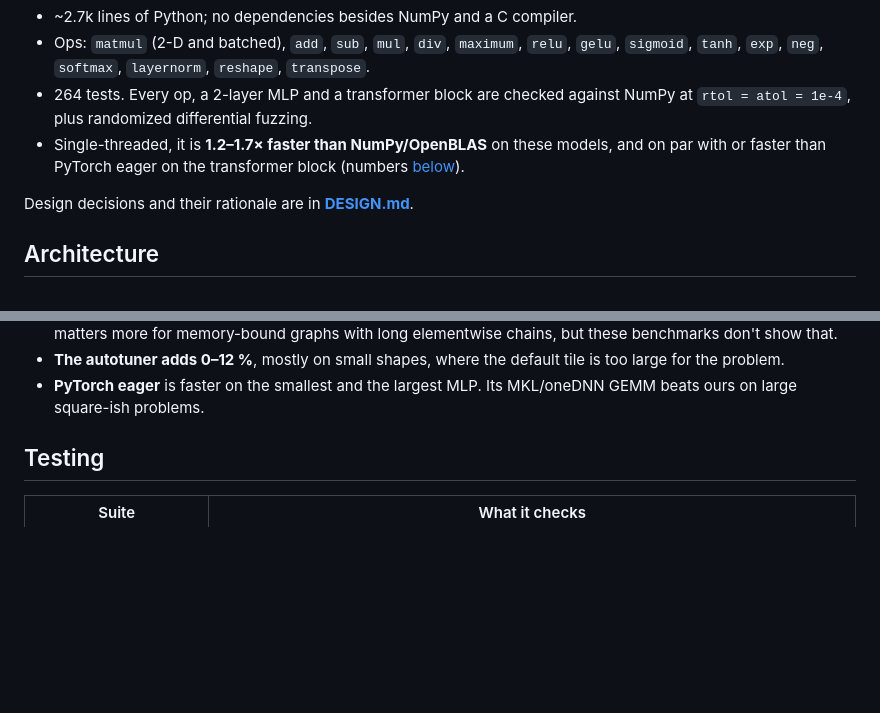
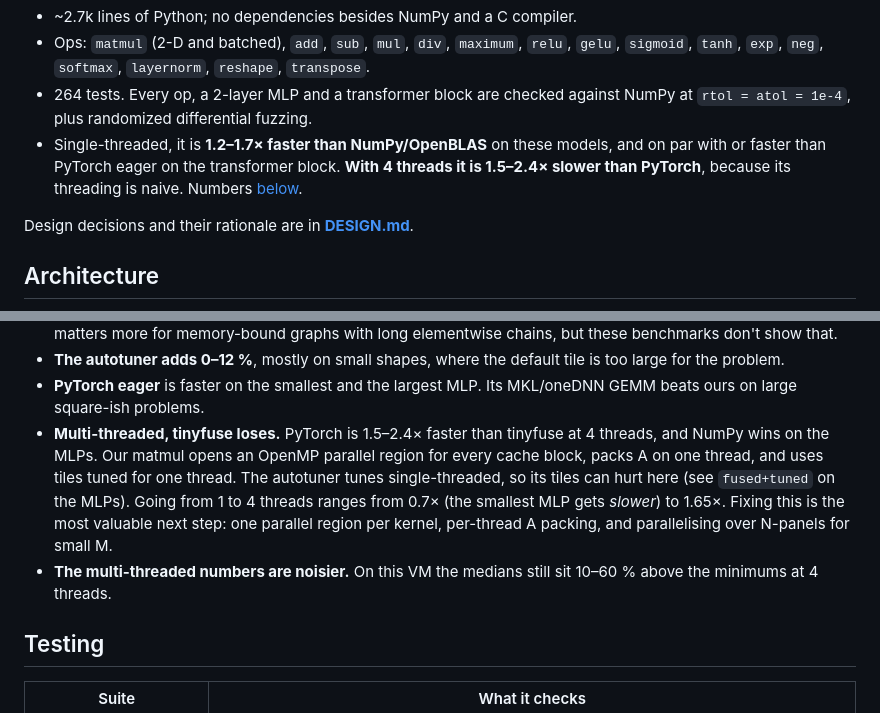
Before and after one commit to PS12007/tinyfuse, a Markdown page: README.md, 2 parts joined by grey strips. Rendered like a GitHub page; blank space fills up the shorter version.

```diff
--- a/README.md
+++ b/README.md
@@ -26,7 +26,8 @@ y = f(x, w1, b1, w2, b2)  # NumPy arrays in, NumPy arrays out
   NumPy at `rtol = atol = 1e-4`, plus randomized differential fuzzing.
 * Single-threaded, it is **1.2–1.7× faster than NumPy/OpenBLAS** on these
   models, and on par with or faster than PyTorch eager on the transformer
-  block (numbers [below](#benchmarks)).
+  block. **With 4 threads it is 1.5–2.4× slower than PyTorch**, because its
+  threading is naive. Numbers [below](#benchmarks).
 
 Design decisions and their rationale are in **[DESIGN.md](DESIGN.md)**.
 
@@ -240,6 +262,15 @@ Median ms per call (speedup vs NumPy):
   is too large for the problem.
 * **PyTorch eager** is faster on the smallest and the largest MLP. Its MKL/oneDNN
   GEMM beats ours on large square-ish problems.
+* **Multi-threaded, tinyfuse loses.** PyTorch is 1.5–2.4× faster than tinyfuse
+  at 4 threads, and NumPy wins on the MLPs. Our matmul opens an OpenMP parallel
+  region for every cache block, packs A on one thread, and uses tiles tuned for
+  one thread. The autotuner tunes single-threaded, so its tiles can hurt here
+  (see `fused+tuned` on the MLPs). Going from 1 to 4 threads ranges from
+  0.7× (the smallest MLP gets *slower*) to 1.65×. Fixing this is the most valuable next step: one parallel region per
+  kernel, per-thread A packing, and parallelising over N-panels for small M.
+* **The multi-threaded numbers are noisier.** On this VM the medians still sit
+  10–60 % above the minimums at 4 threads.
 
 ## Testing
 
```
Also changed, not shown: other parts of README.md (+30 -7 lines), docs/benchmarks_1t.md (+8 -8 lines), docs/benchmarks_4t.md (added, +15 -0 lines), docs/bench_mlp_1t.png, docs/bench_mlp_4t.png (added), docs/bench_transformer_1t.png, docs/bench_transformer_4t.png (added), 2 other files.
